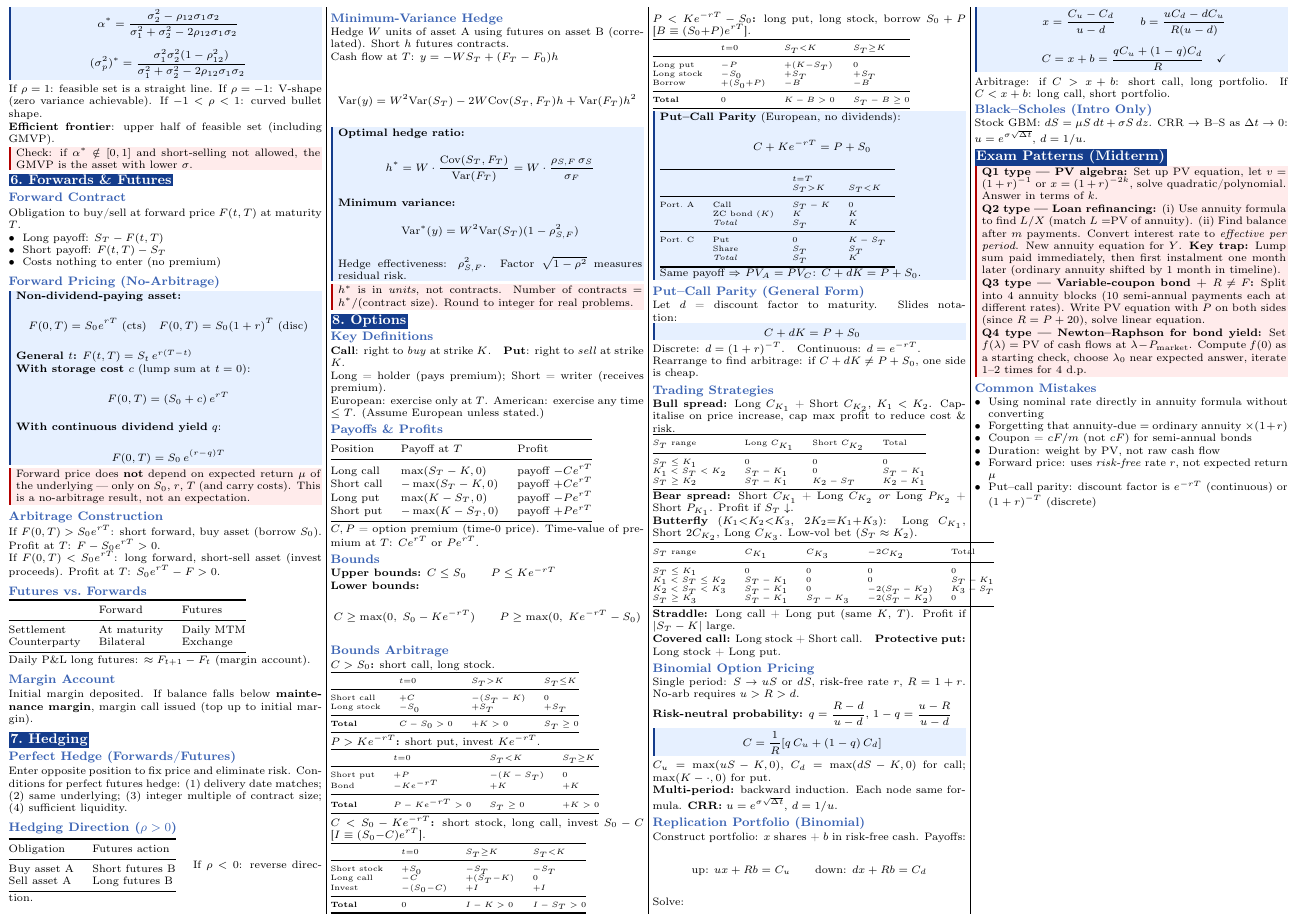
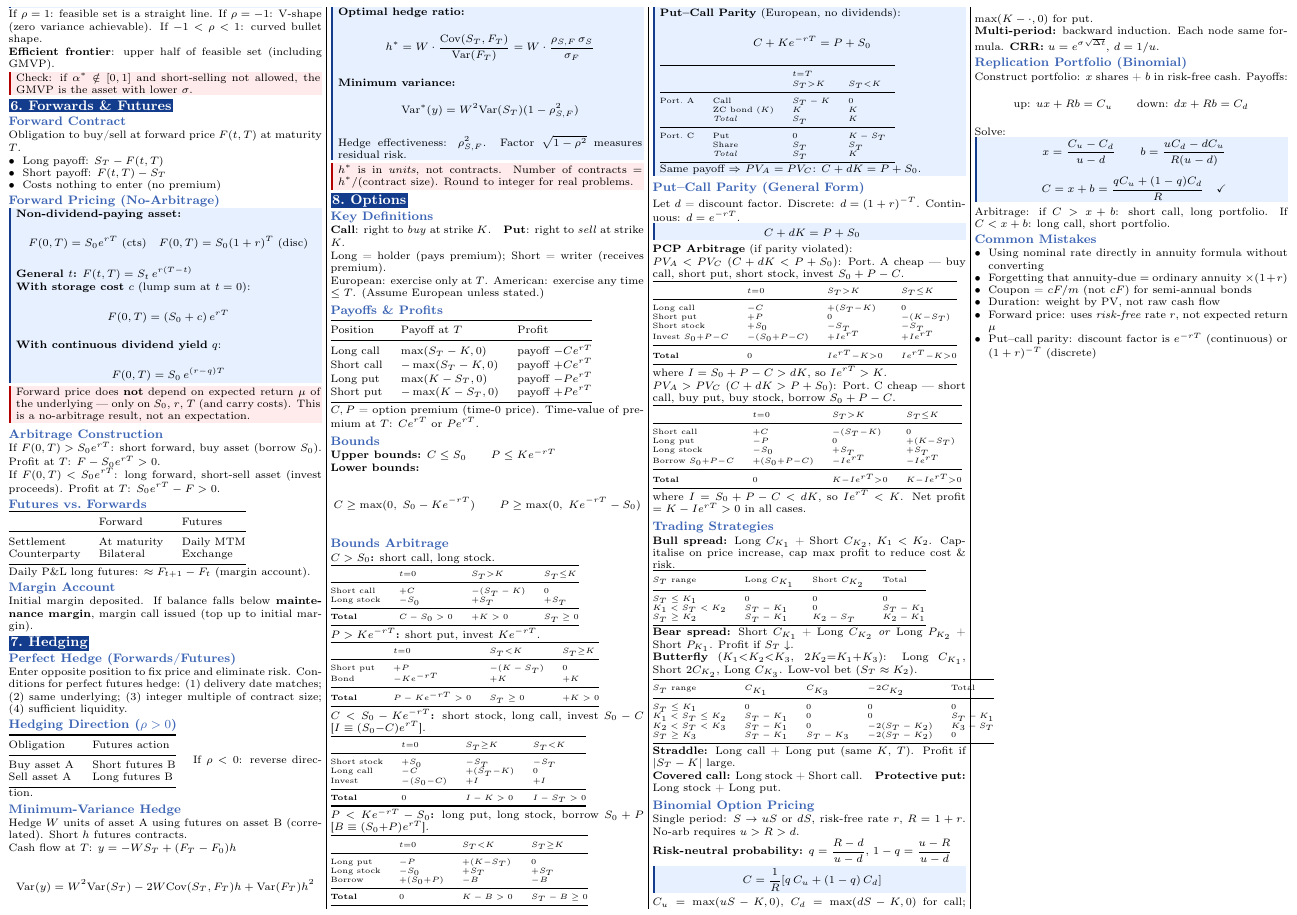
Before and after one commit to stinkray77/nus-cheatsheets, a LaTeX document (QF1100/qf1100_cheatsheet.tex): part of page 2 of 2, cut so that both start at the same text. Compiled offline with pdfLaTeX.

Commit message:
Update qf1100

```diff
--- a/QF1100/qf1100_cheatsheet.tex
+++ b/QF1100/qf1100_cheatsheet.tex
@@ -524,12 +524,42 @@
   \end{kbox}
 
   \subsection{Put--Call Parity (General Form)}
-  Let $d$ = discount factor to maturity. Slides notation:
+  Let $d$ = discount factor. Discrete: $d=(1+r)^{-T}$. Continuous: $d=e^{-rT}$.
   \begin{kbox}
     \[C + dK = P + S_0\]
   \end{kbox}
-  Discrete: $d=(1+r)^{-T}$.\quad Continuous: $d=e^{-rT}$.\\
-  Rearrange to find arbitrage: if $C+dK\neq P+S_0$, one side is cheap.
+
+  \textbf{PCP Arbitrage} (if parity violated):
+
+  \textbf{$PV_A < PV_C$} ($C+dK < P+S_0$): Port.\ A cheap --- buy call, short put, short stock, invest $S_0+P-C$.\\
+  {\tiny\begin{tabular}{@{}llll@{}}
+    \toprule
+                         & $t{=}0$          & $S_T{>}K$         & $S_T{\le}K$       \\
+    \midrule
+    Long call            & $-C$             & $+(S_T{-}K)$      & $0$               \\
+    Short put            & $+P$             & $0$               & $-(K{-}S_T)$      \\
+    Short stock          & $+S_0$           & $-S_T$            & $-S_T$            \\
+    Invest $S_0{+}P{-}C$ & $-(S_0{+}P{-}C)$ & $+Ie^{rT}$        & $+Ie^{rT}$        \\
+    \midrule
+    \textbf{Total}       & $0$              & $Ie^{rT}{-}K{>}0$ & $Ie^{rT}{-}K{>}0$ \\
+    \bottomrule
+  \end{tabular}}\\
+  where $I=S_0+P-C>dK$, so $Ie^{rT}>K$.
+
+  \textbf{$PV_A > PV_C$} ($C+dK > P+S_0$): Port.\ C cheap --- short call, buy put, buy stock, borrow $S_0+P-C$.\\
+  {\tiny\begin{tabular}{@{}llll@{}}
+    \toprule
+                         & $t{=}0$          & $S_T{>}K$         & $S_T{\le}K$       \\
+    \midrule
+    Short call           & $+C$             & $-(S_T{-}K)$      & $0$               \\
+    Long put             & $-P$             & $0$               & $+(K{-}S_T)$      \\
+    Long stock           & $-S_0$           & $+S_T$            & $+S_T$            \\
+    Borrow $S_0{+}P{-}C$ & $+(S_0{+}P{-}C)$ & $-Ie^{rT}$        & $-Ie^{rT}$        \\
+    \midrule
+    \textbf{Total}       & $0$              & $K{-}Ie^{rT}{>}0$ & $K{-}Ie^{rT}{>}0$ \\
+    \bottomrule
+  \end{tabular}}\\
+  where $I=S_0+P-C<dK$, so $Ie^{rT}<K$. Net profit $=K-Ie^{rT}>0$ in all cases.
 
   \subsection{Trading Strategies}
   \textbf{Bull spread:} Long $C_{K_1}$ + Short $C_{K_2}$, $K_1<K_2$. Capitalise on price increase, cap max profit to reduce cost \& risk.\\
@@ -583,26 +613,7 @@
   \end{kbox}
   Arbitrage: if $C>x+b$: short call, long portfolio. If $C<x+b$: long call, short portfolio.
 
-  \subsection{Black--Scholes (Intro Only)}
-  Stock GBM: $dS=\mu S\,dt+\sigma S\,dz$. CRR $\to$ B--S as $\Delta t\to 0$: $u=e^{\sigma\sqrt{\Delta t}}$, $d=1/u$.
-
   %% =====================================================================
-  \section{Exam Patterns (Midterm)}
-
-  \begin{wbox}
-    \textbf{Q1 type --- PV algebra:} Set up PV equation, let \(v=(1+r)^{-1}\) or \(x=(1+r)^{-2k}\), solve quadratic/polynomial. Answer in terms of \(k\).
-
-    \textbf{Q2 type --- Loan refinancing:}
-    (i) Use annuity formula to find \(L/X\) (match \(L=\)PV of annuity).
-    (ii) Find balance after \(m\) payments. Convert interest rate to \emph{effective per period}. New annuity equation for \(Y\).
-    \textbf{Key trap:} Lump sum paid immediately, then first instalment one month later (ordinary annuity shifted by 1 month in timeline).
-
-    \textbf{Q3 type --- Variable-coupon bond + \(R\neq F\):} Split into 4 annuity blocks (10 semi-annual payments each at different rates). Write PV equation with \(P\) on both sides (since \(R=P+20\)), solve linear equation.
-
-    \textbf{Q4 type --- Newton--Raphson for bond yield:}
-    Set \(f(\lambda)=\text{PV of cash flows at }\lambda - P_{\text{market}}\). Compute \(f(0)\) as a starting check, choose \(\lambda_0\) near expected answer, iterate 1--2 times for 4 d.p.
-  \end{wbox}
-
   \subsection{Common Mistakes}
   \begin{itemize}
     \item Using nominal rate directly in annuity formula without converting
```
Also changed, not shown: QF1100/qf1100_cheatsheet.pdf, QF1100/qf1100_cheatsheet.tex (6 more changed lines).
